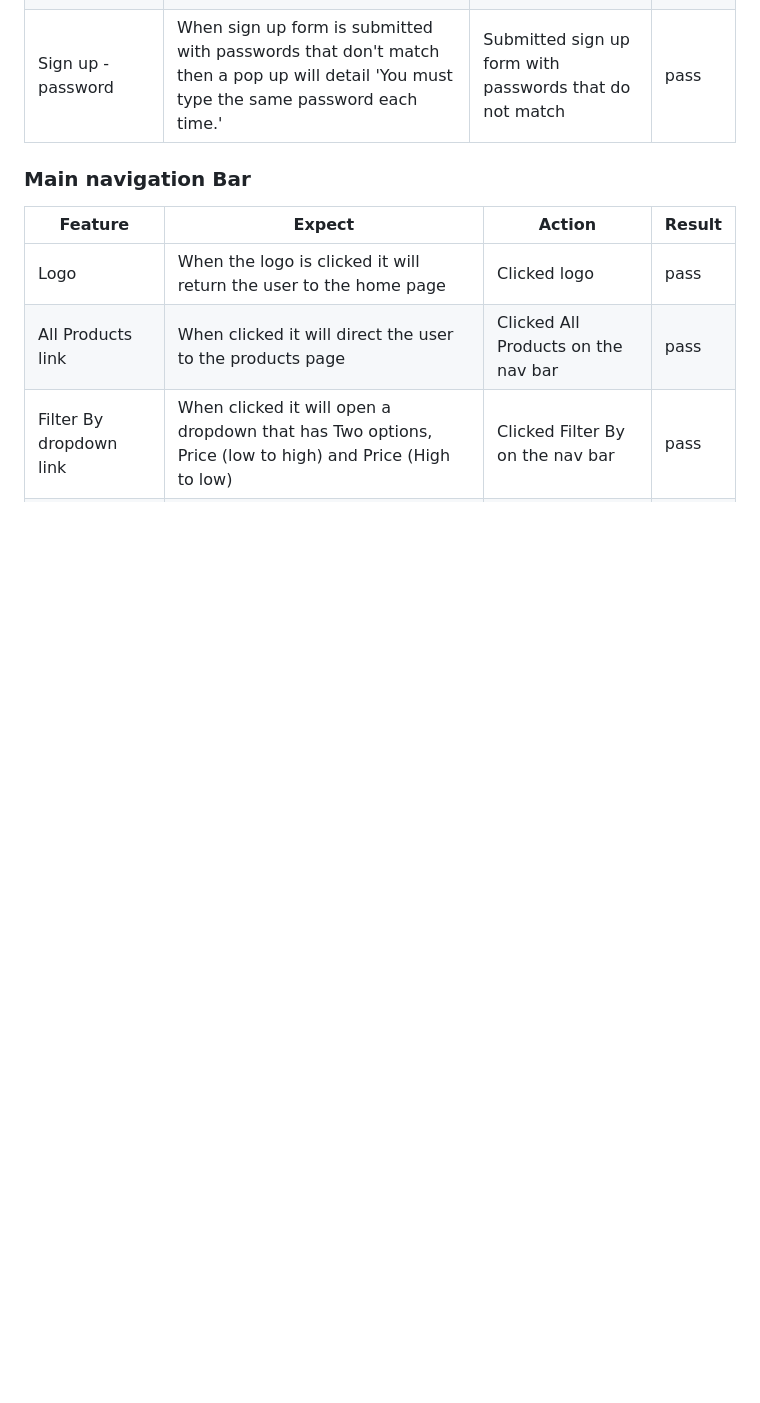
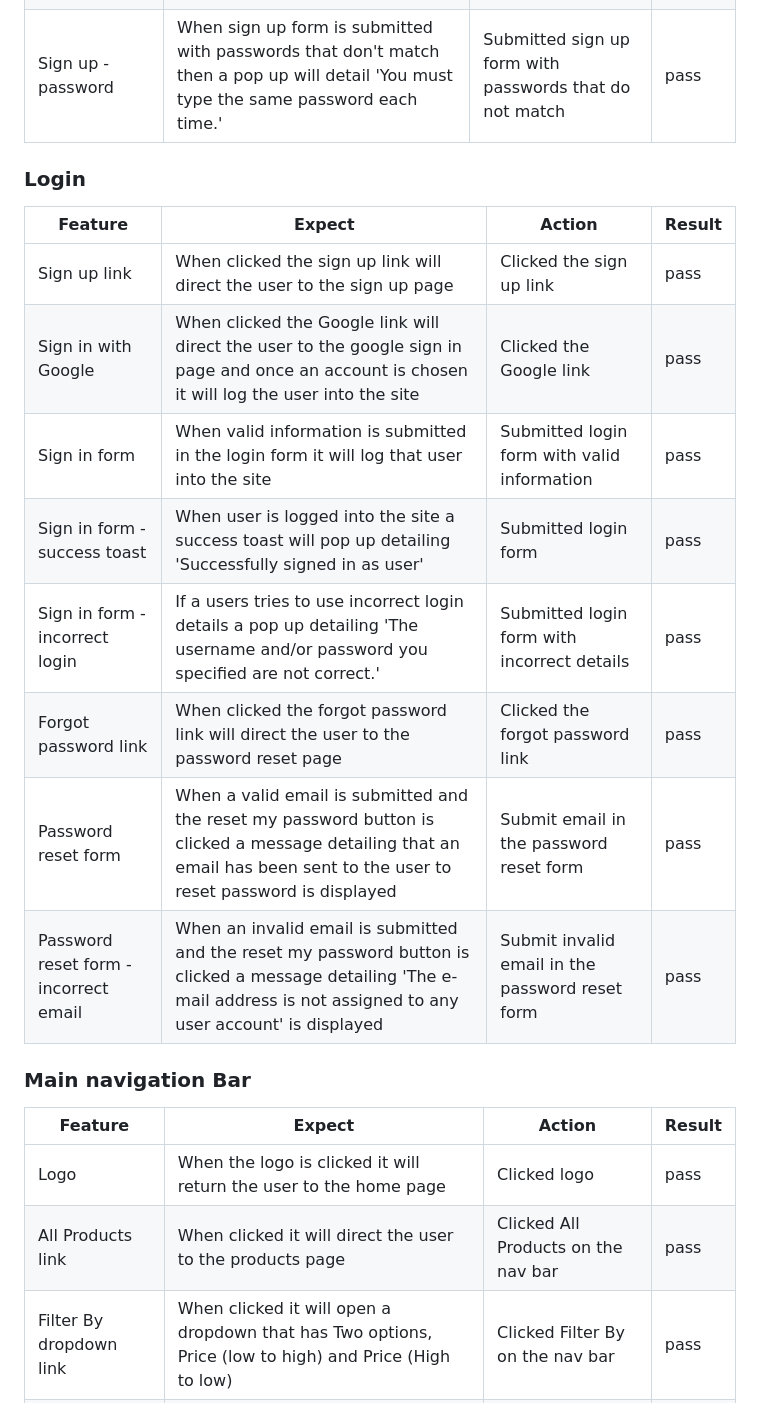
Before and after one commit to leoniemclaughlin7/jenas-creations, a Markdown page: docs/TESTING.md, the part around the change. Rendered like a GitHub page; blank space fills up the shorter version.

Commit message:
Docs: add login to manual testing in the TESTING.md file

```diff
--- a/docs/TESTING.md
+++ b/docs/TESTING.md
@@ -13,6 +13,19 @@
 |Sign up - email miss match |When sign up form is submitted with emails that don't match then a pop up will detail 'You must type the same email each time.' | Submitted sign up form with emails that do not match | pass
 |Sign up - username |When sign up form is submitted with a username that is already registered then a pop up will detail 'A user with that username already exists.' | Submitted sign up form with a username that is already registered | pass
 |Sign up - password |When sign up form is submitted with passwords that don't match then a pop up will detail 'You must type the same password each time.' | Submitted sign up form with passwords that do not match | pass
+
+### Login
+
+|Feature  | Expect  | Action | Result |
+|--|--|--|--|
+|Sign up link |When clicked the sign up link will direct the user to the sign up page | Clicked the sign up link | pass
+|Sign in with Google |When clicked the Google link will direct the user to the google sign in page and once an account is chosen it will log the user into the site | Clicked the Google link | pass
+|Sign in form |When valid information is submitted in the login form it will log that user into the site| Submitted login form with valid information | pass
+|Sign in form - success toast |When user is logged into the site a success toast will pop up detailing 'Successfully signed in as user'| Submitted login form | pass
+|Sign in form - incorrect login |If a users tries to use incorrect login details a pop up detailing 'The username and/or password you specified are not correct.'| Submitted login form with incorrect details | pass
+|Forgot password link |When clicked the forgot password link will direct the user to the password reset page | Clicked the forgot password link | pass
+|Password reset form |When a valid email is submitted and the reset my password button is clicked a message detailing that an email has been sent to the user to reset password is displayed | Submit email in the password reset form | pass
+|Password reset form - incorrect email |When an invalid email is submitted and the reset my password button is clicked a message detailing 'The e-mail address is not assigned to any user account' is displayed | Submit  invalid email in the password reset form | pass
 
 ###  Main navigation Bar
 
```
